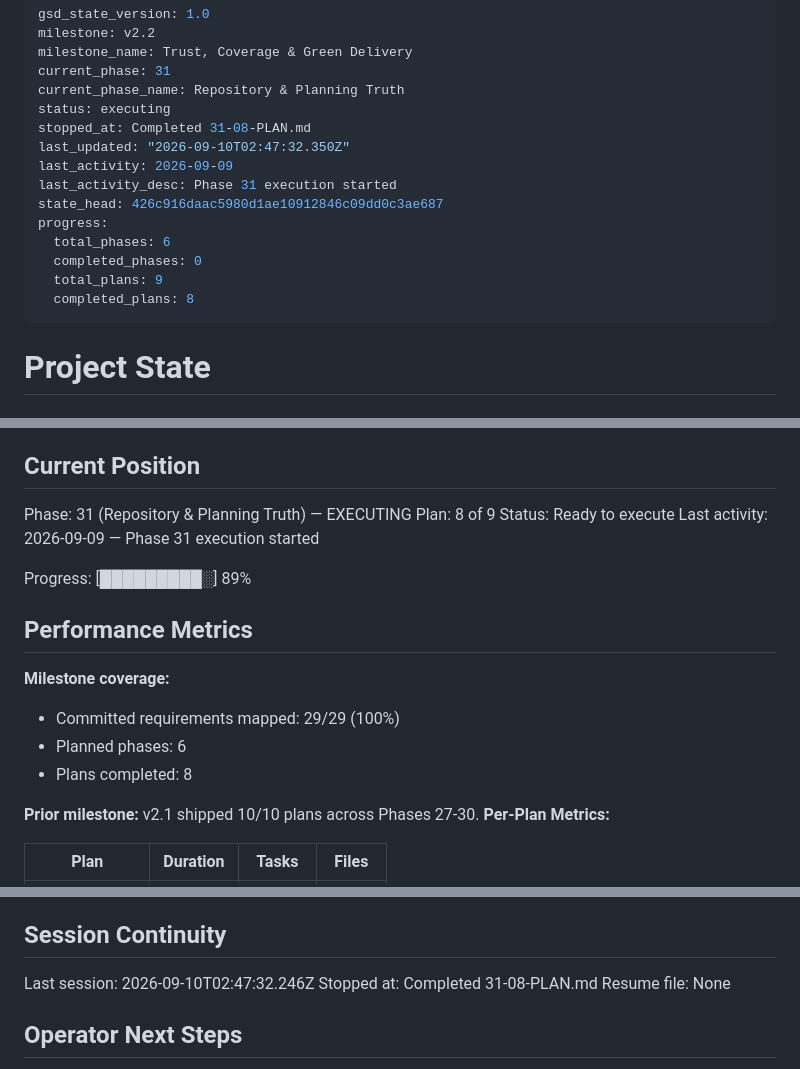
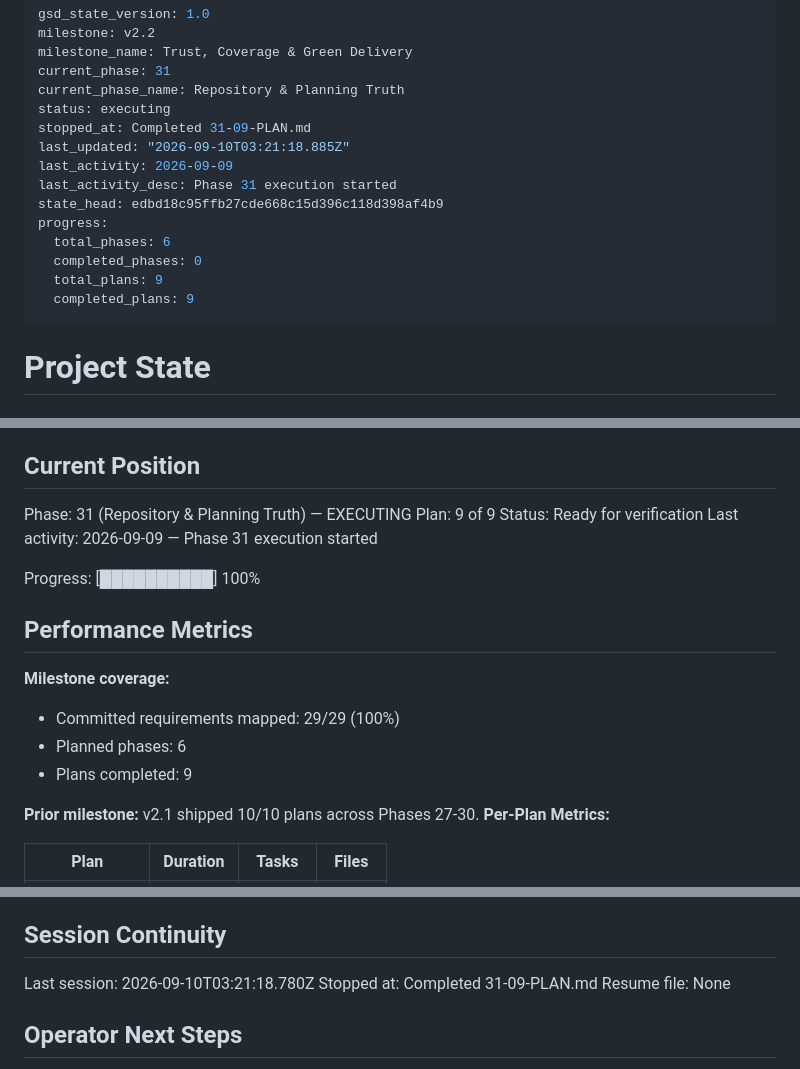
Before and after one commit to szTheory/oarlock, a Markdown page: .planning/STATE.md, 3 parts joined by grey strips. Drawn GitHub-style.

Commit message:
docs(31-09): complete repository planning truth CI plan

```diff
--- a/.planning/STATE.md
+++ b/.planning/STATE.md
@@ -5,16 +5,16 @@ milestone_name: Trust, Coverage & Green Delivery
 current_phase: 31
 current_phase_name: Repository & Planning Truth
 status: executing
-stopped_at: Completed 31-08-PLAN.md
-last_updated: "2026-09-10T02:47:32.350Z"
+stopped_at: Completed 31-09-PLAN.md
+last_updated: "2026-09-10T03:21:18.885Z"
 last_activity: 2026-09-09
 last_activity_desc: Phase 31 execution started
-state_head: 426c916daac5980d1ae10912846c09dd0c3ae687
+state_head: edbd18c95ffb27cde668c15d396c118d398af4b9
 progress:
   total_phases: 6
   completed_phases: 0
   total_plans: 9
-  completed_plans: 8
+  completed_plans: 9
 ---
 
 # Project State
@@ -29,11 +29,11 @@ See: `.planning/PROJECT.md` (updated 2026-09-09)
 ## Current Position
 
 Phase: 31 (Repository & Planning Truth) — EXECUTING
-Plan: 8 of 9
-Status: Ready to execute
+Plan: 9 of 9
+Status: Ready for verification
 Last activity: 2026-09-09 — Phase 31 execution started
 
-Progress: [█████████░] 89%
+Progress: [██████████] 100%
 
 ## Performance Metrics
 
@@ -41,7 +41,7 @@ Progress: [█████████░] 89%
 
 - Committed requirements mapped: 29/29 (100%)
 - Planned phases: 6
-- Plans completed: 8
+- Plans completed: 9
 
 **Prior milestone:** v2.1 shipped 10/10 plans across Phases 27-30.
 **Per-Plan Metrics:**
@@ -104,8 +108,8 @@ Canonical future IDs and source anchors remain in `.planning/REQUIREMENTS.md`; t
 
 ## Session Continuity
 
-Last session: 2026-09-10T02:47:32.246Z
-Stopped at: Completed 31-08-PLAN.md
+Last session: 2026-09-10T03:21:18.780Z
+Stopped at: Completed 31-09-PLAN.md
 Resume file: None
 
 ## Operator Next Steps
```
Also changed, not shown: other parts of .planning/STATE.md (+4 -0 lines), .planning/ROADMAP.md (+3 -3 lines).
